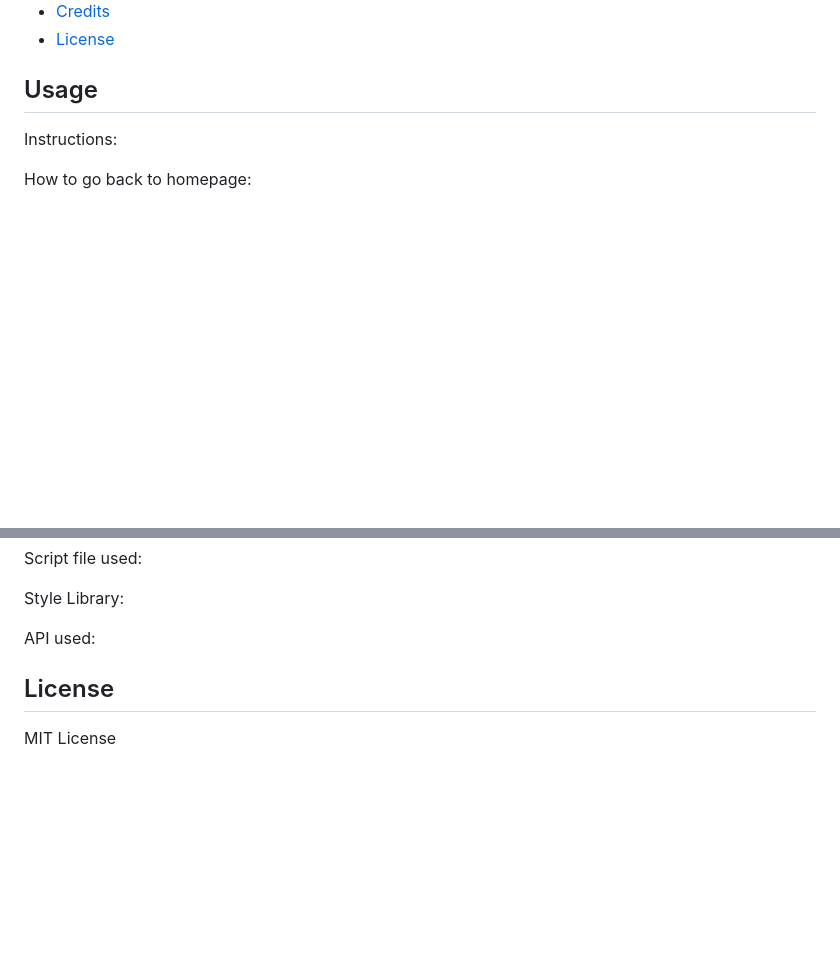
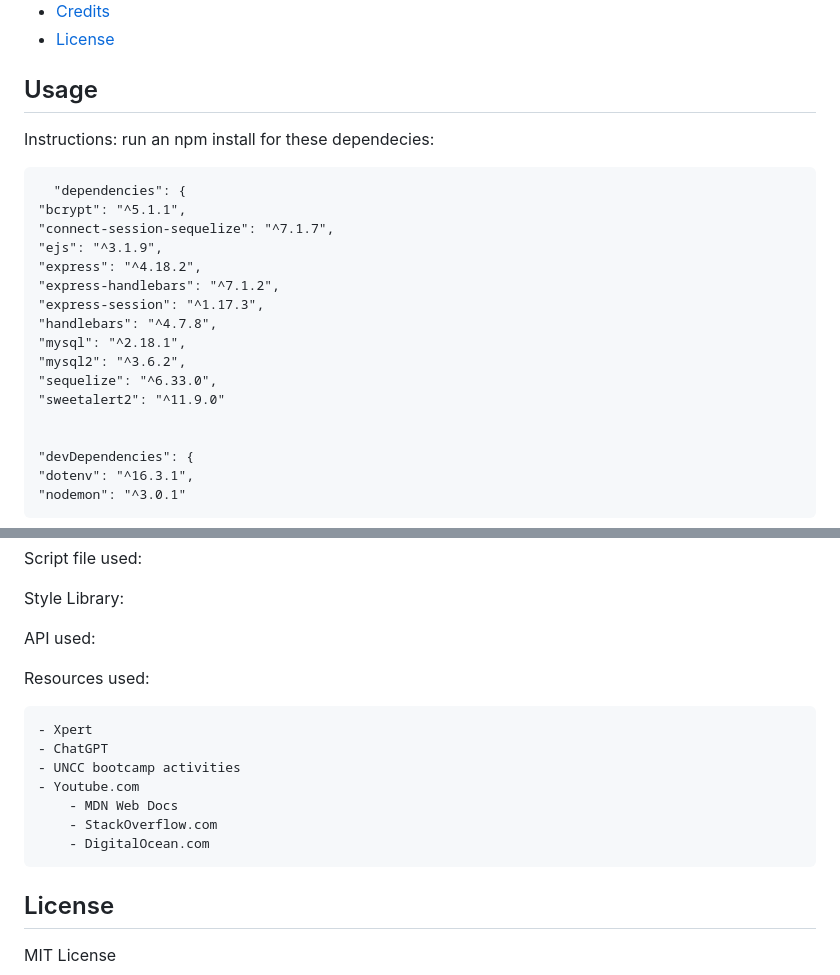
Before and after one commit to keithprimas/Bizi, a Markdown page: readme.md, 2 parts joined by grey strips. Rendered like a GitHub page; blank space fills up the shorter version.

Commit message:
Update readme.md
updated readme : list of dependancies, instructions to do an npm i, and still captures of functioning pages.

```diff
--- a/readme.md
+++ b/readme.md
@@ -58,6 +58,23 @@ Bizi is our answer to quickly build, edit, save and download a digital business
 
 ## Usage
 
-Instructions:
+Instructions: run an npm install for these dependecies:
 
-How to go back to homepage:
+	  "dependencies": {
+    "bcrypt": "^5.1.1",
+    "connect-session-sequelize": "^7.1.7",
+    "ejs": "^3.1.9",
+    "express": "^4.18.2",
+    "express-handlebars": "^7.1.2",
+    "express-session": "^1.17.3",
+    "handlebars": "^4.7.8",
+    "mysql": "^2.18.1",
+    "mysql2": "^3.6.2",
+    "sequelize": "^6.33.0",
+    "sweetalert2": "^11.9.0"
+
+
+  	"devDependencies": {
+    "dotenv": "^16.3.1",
+    "nodemon": "^3.0.1"
+
@@ -89,7 +125,15 @@ API used:
 	<link rel="preconnect" href="https://fonts.googleapis.com">
         <link rel="preconnect" href="https://fonts.gstatic.com" crossorigin>
 
+Resources used:
 
+	- Xpert
+ 	- ChatGPT
+  	- UNCC bootcamp activities
+   	- Youtube.com
+    	- MDN Web Docs
+     	- StackOverflow.com
+      	- DigitalOcean.com
 
 ## License
 
```
Also changed, not shown: other parts of readme.md (+19 -0 lines).
